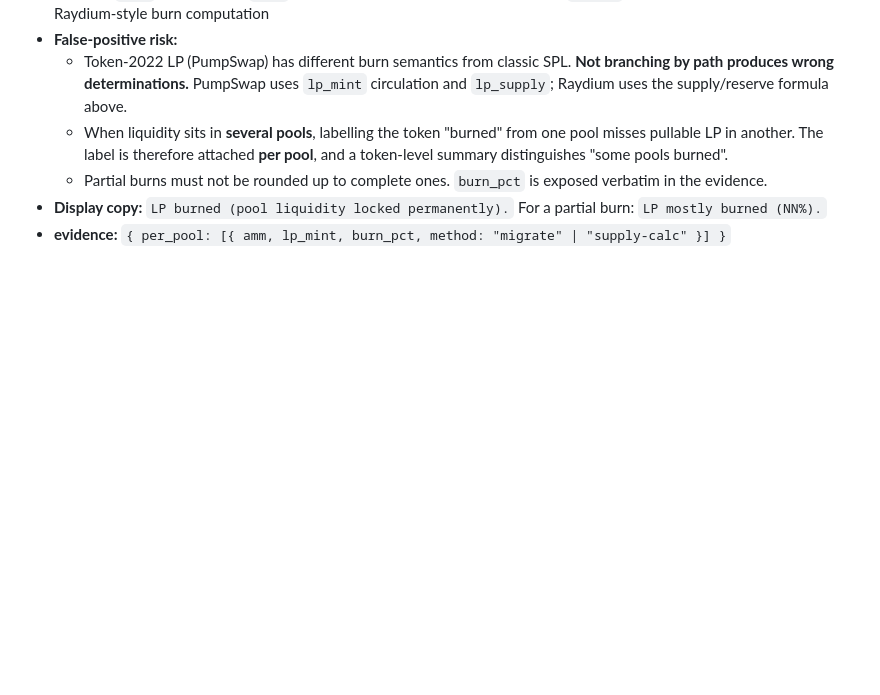
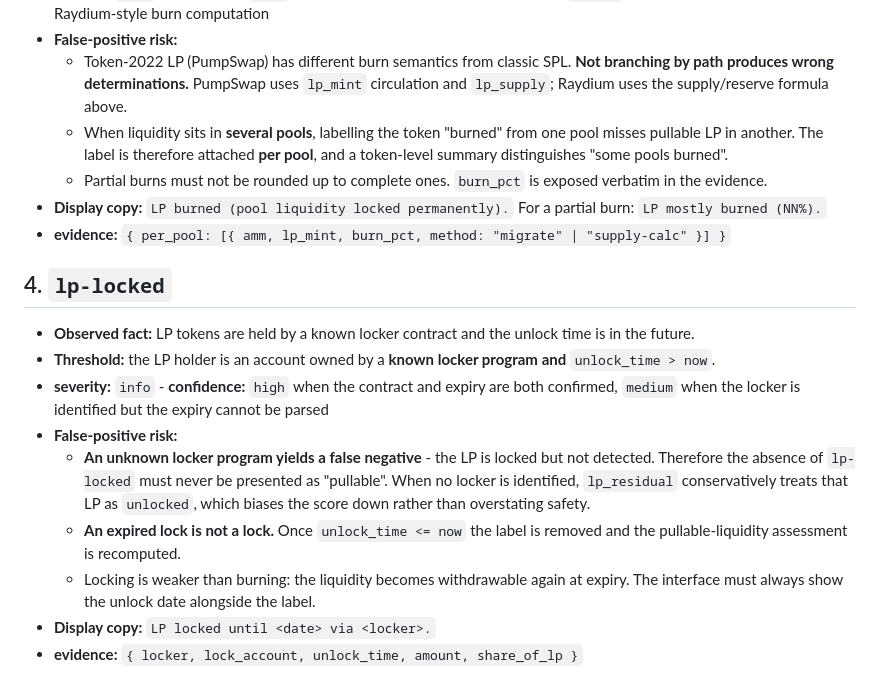
Before and after one commit to BazrMarket/bazr, a Markdown page: docs/tag-spec.md, the part around the change. Rendered like a GitHub page; blank space fills up the shorter version.

Commit message:
write the lp-locked section of tag-spec

```diff
--- a/docs/tag-spec.md
+++ b/docs/tag-spec.md
@@ -126,3 +126,23 @@ flowchart LR
 - **Display copy:** `LP burned (pool liquidity locked permanently).` For a partial burn:
   `LP mostly burned (NN%).`
 - **evidence:** `{ per_pool: [{ amm, lp_mint, burn_pct, method: "migrate" | "supply-calc" }] }`
+
+## 4. `lp-locked`
+
+- **Observed fact:** LP tokens are held by a known locker contract and the unlock time is
+  in the future.
+- **Threshold:** the LP holder is an account owned by a **known locker program** **and**
+  `unlock_time > now`.
+- **severity:** `info` - **confidence:** `high` when the contract and expiry are both
+  confirmed, `medium` when the locker is identified but the expiry cannot be parsed
+- **False-positive risk:**
+  - **An unknown locker program yields a false negative** - the LP is locked but not
+    detected. Therefore the absence of `lp-locked` must never be presented as "pullable".
+    When no locker is identified, `lp_residual` conservatively treats that LP as
+    `unlocked`, which biases the score down rather than overstating safety.
+  - **An expired lock is not a lock.** Once `unlock_time <= now` the label is removed and
+    the pullable-liquidity assessment is recomputed.
+  - Locking is weaker than burning: the liquidity becomes withdrawable again at expiry.
+    The interface must always show the unlock date alongside the label.
+- **Display copy:** `LP locked until <date> via <locker>.`
+- **evidence:** `{ locker, lock_account, unlock_time, amount, share_of_lp }`
```
